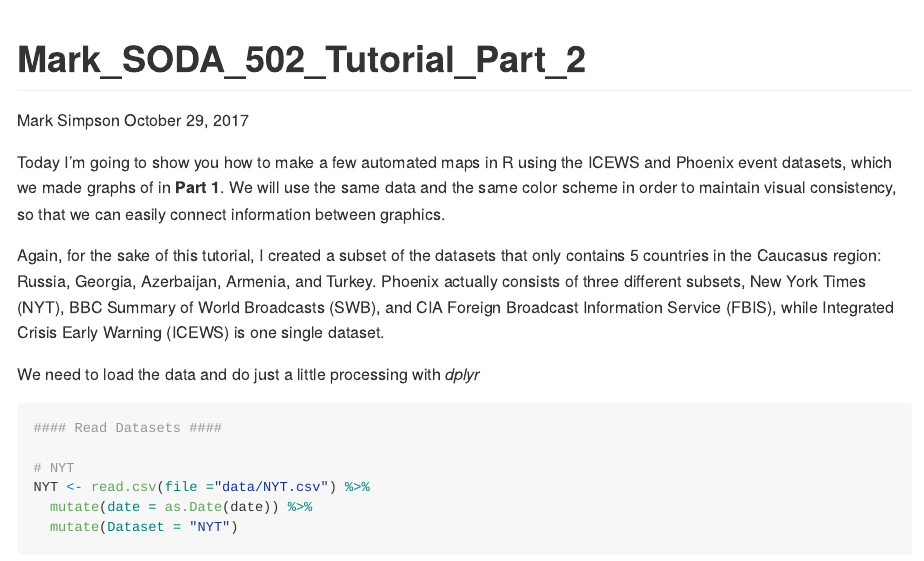
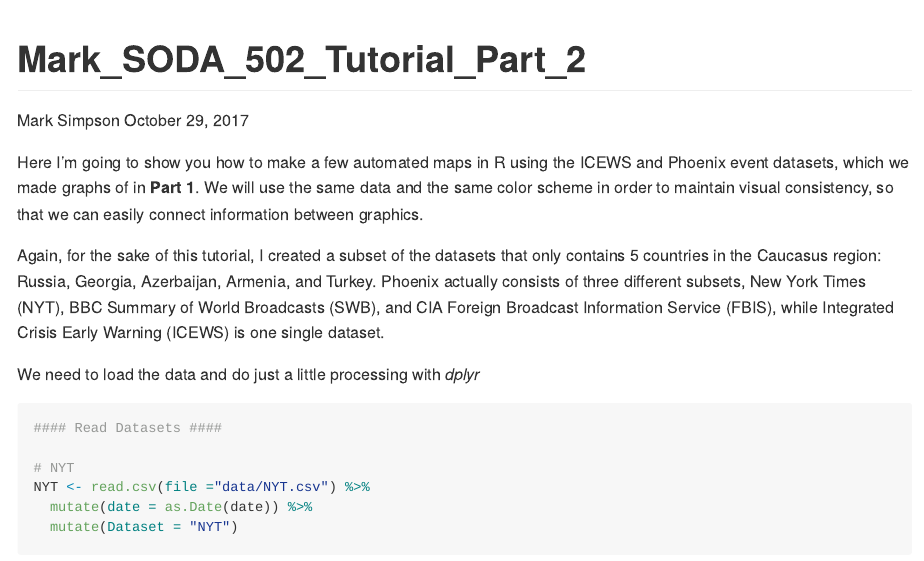
Before and after one commit to PrinzEugn/Mark-SODA-502-Methods, an R Markdown document (Mark SODA 502 Part 2.Rmd): the page in a window 1100 px wide, from its top. Rendered offline with R 4.5, knitr and Pandoc, with nearby package versions; some code elsewhere in the file could not run offline.

Commit message:
Update Text

````diff
--- a/Mark SODA 502 Part 2.Rmd
+++ b/Mark SODA 502 Part 2.Rmd
@@ -13,7 +13,7 @@ library(ggplot2, suppressPackageStartupMessages(TRUE))
 
 ```
 
-Today I'm going to show you how to make a few  automated maps in R using the ICEWS and Phoenix event datasets, which we made graphs of in **Part 1**. We will use the same data and the same color scheme in order to maintain visual consistency, so that we can easily connect information between graphics.
+Here I'm going to show you how to make a few  automated maps in R using the ICEWS and Phoenix event datasets, which we made graphs of in **Part 1**. We will use the same data and the same color scheme in order to maintain visual consistency, so that we can easily connect information between graphics.
 
 Again, for the sake of this tutorial, I created a subset of the datasets that only contains 5 countries in the Caucasus region: Russia, Georgia, Azerbaijan, Armenia, and Turkey. Phoenix actually consists of three different subsets, New York Times (NYT), BBC Summary of World Broadcasts (SWB), and CIA Foreign Broadcast Information Service (FBIS), while Integrated Crisis Early Warning (ICEWS) is one single dataset.
 
````
